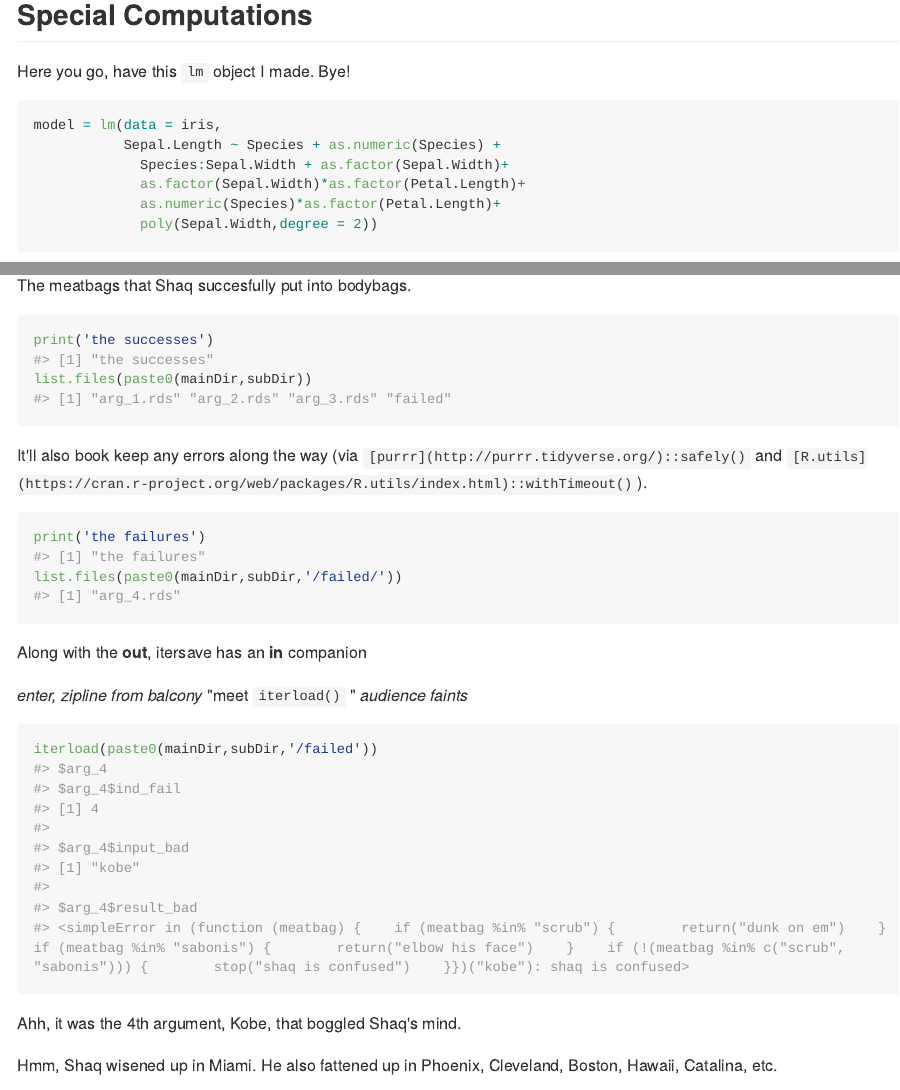
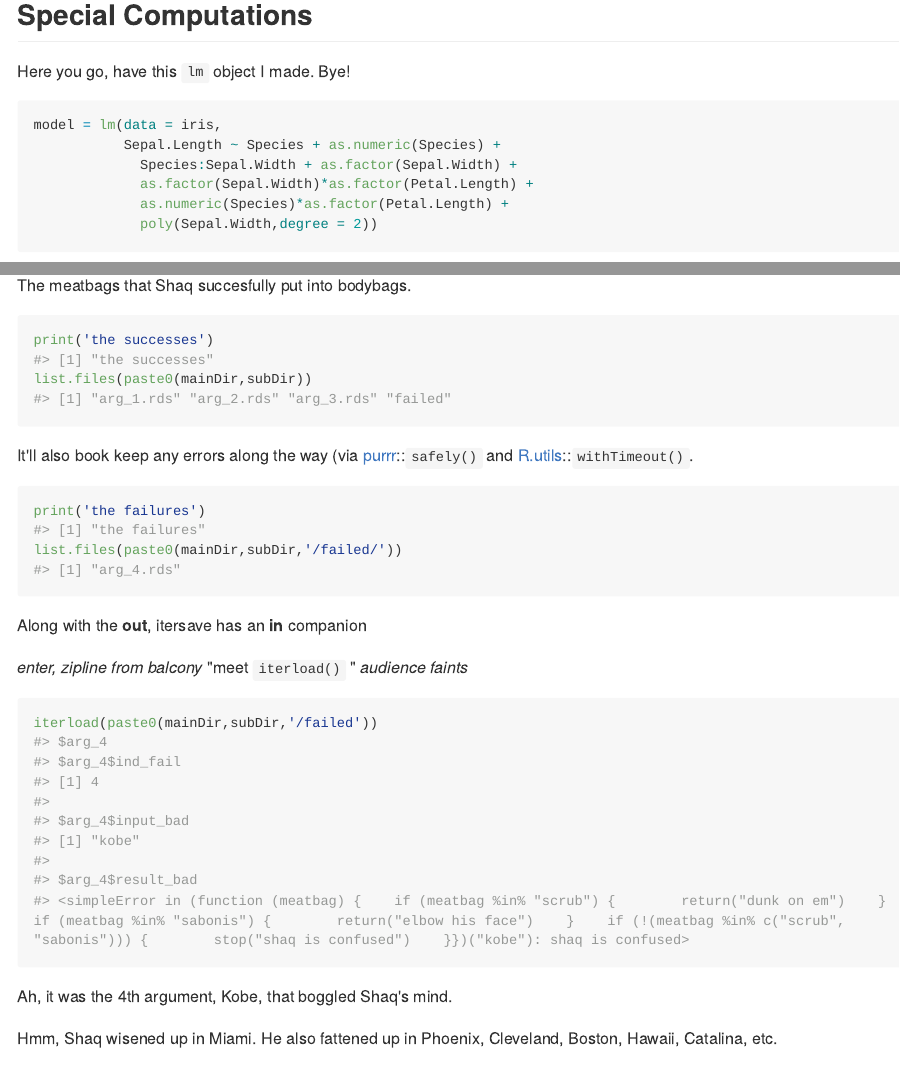
Before and after one commit to mikejacktzen/datzen, an R Markdown document (README.Rmd): the page in a window 1100 px wide, from 2170 px down, and a second part further down, joined at a grey line. The pictures show the output file README.md that the author committed with the source, drawn offline in the style of GitHub; long lines of code are wrapped.

Commit message:
md link fix

````diff
--- a/README.Rmd
+++ b/README.Rmd
@@ -199,7 +199,7 @@ print('the successes')
 list.files(paste0(mainDir,subDir))
 ```
 
-It'll also book keep any errors along the way (via `[purrr](http://purrr.tidyverse.org/)::safely()` and `[R.utils](https://cran.r-project.org/web/packages/R.utils/index.html)::withTimeout()`).
+It'll also book keep any errors along the way (via [purrr](http://purrr.tidyverse.org/)::`safely()` and [R.utils](https://cran.r-project.org/web/packages/R.utils/index.html)::`withTimeout()`.
 
 ```{r}
 print('the failures')
@@ -215,7 +215,7 @@ Along with the **out**, itersave has an **in** companion
 iterload(paste0(mainDir,subDir,'/failed'))
 ```
 
-Ahh, it was the 4th argument, Kobe, that boggled Shaq's mind.
+Ah, it was the 4th argument, Kobe, that boggled Shaq's mind.
 
 Hmm, Shaq wisened up in Miami. He also fattened up in Phoenix, Cleveland, Boston, Hawaii, Catalina, etc.
 
````
Also changed, not shown: README.md, README.Rmd (6 more changed lines).
